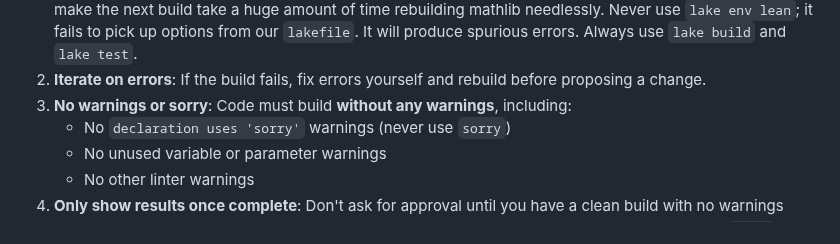
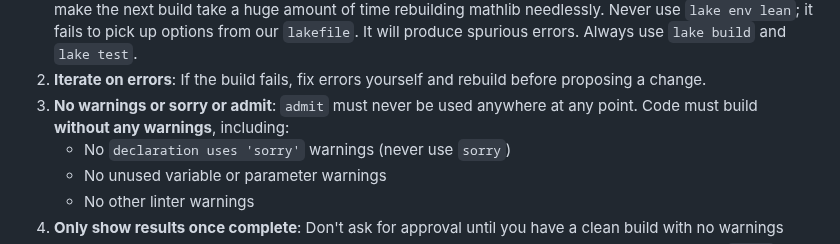
Before and after one commit to anoma/geb, a Markdown page: geb-lean/CLAUDE.md, the part around the change. GitHub-like rendering.

Commit message:
Forbid `admit`

```diff
--- a/geb-lean/CLAUDE.md
+++ b/geb-lean/CLAUDE.md
@@ -49,8 +49,9 @@ When making changes to Lean code:
    `lake build` and `lake test`.
 2. **Iterate on errors**: If the build fails, fix errors yourself and rebuild
    before proposing a change.
-3. **No warnings or sorry**: Code must build **without any warnings**,
-   including:
+3. **No warnings or sorry or admit**:
+   `admit` must never be used anywhere at any point.
+   Code must build **without any warnings**, including:
    - No `declaration uses 'sorry'` warnings (never use `sorry`)
    - No unused variable or parameter warnings
    - No other linter warnings
```
